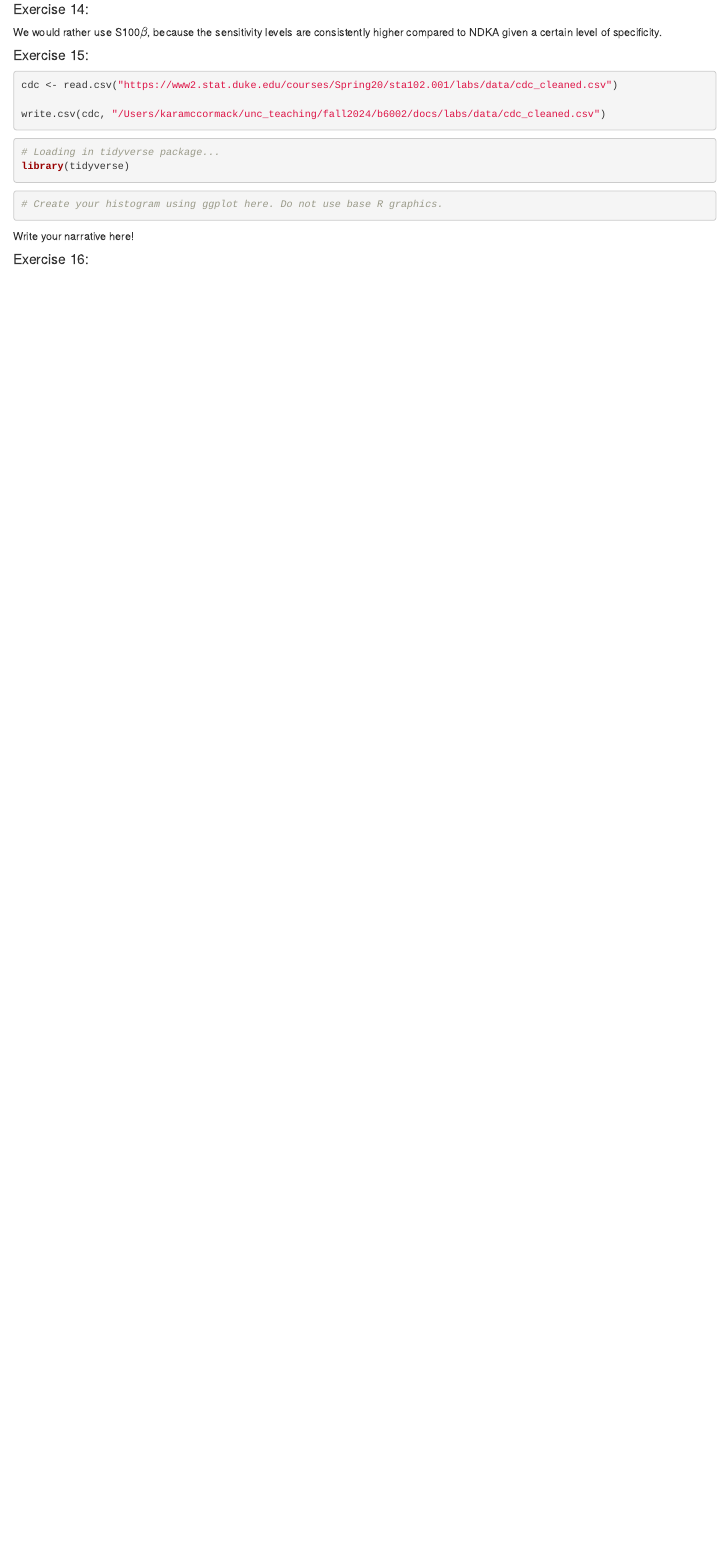
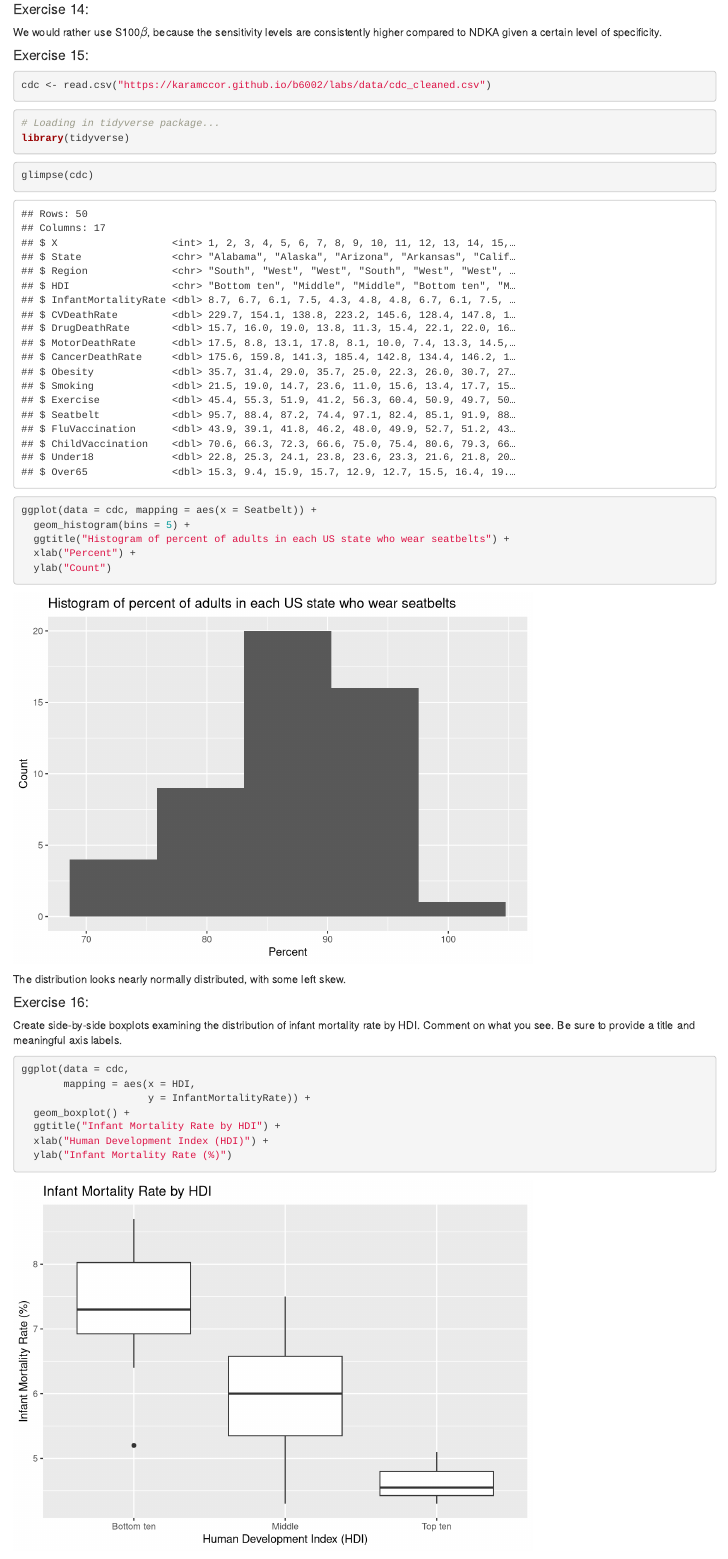
Before and after one commit to karamccor/b6002, an R Markdown document (hw/hw-02-solution.Rmd): the page in a window 1100 px wide, from 3690 px down. Rendered offline with R 4.5, knitr and Pandoc, with nearby package versions.

Commit message:
finish hw2 solution

````diff
--- a/hw/hw-02-solution.Rmd
+++ b/hw/hw-02-solution.Rmd
@@ -200,9 +200,7 @@ We would rather use S100$\beta$, because the sensitivity levels are consistently
 #### Exercise 15:
 
 ```{r, ex-15-load-data}
-cdc <- read.csv("https://www2.stat.duke.edu/courses/Spring20/sta102.001/labs/data/cdc_cleaned.csv")
-
-write.csv(cdc, "/Users/karamccormack/unc_teaching/fall2024/b6002/docs/labs/data/cdc_cleaned.csv")
+cdc <- read.csv("https://karamccor.github.io/b6002/labs/data/cdc_cleaned.csv")
 ```
 
 ```{r, ex-15-packages, message = FALSE, warning = FALSE}
@@ -211,9 +209,26 @@ library(tidyverse)
 ```
 
 ```{r, ex-15-histogram}
-# Create your histogram using ggplot here. Do not use base R graphics.
+glimpse(cdc)
+
+ggplot(data = cdc, mapping = aes(x = Seatbelt)) +
+  geom_histogram(bins = 5) +
+  ggtitle("Histogram of percent of adults in each US state who wear seatbelts") +
+  xlab("Percent") +
+  ylab("Count")
 ```
 
-Write your narrative here!
+The distribution looks nearly normally distributed, with some left skew.
 
 #### Exercise 16:
+
+Create side-by-side boxplots examining the distribution of infant mortality rate by HDI. Comment on what you see. Be sure to provide a title and meaningful axis labels.
+
+```{r, ex-16}
+ggplot(data = cdc,
+       mapping = aes(x = HDI,
+                     y = InfantMortalityRate)) +
+  geom_boxplot() +
+  ggtitle("Infant Mortality Rate by HDI") +
+  xlab("Human Development Index (HDI)") +
+  ylab("Infant Mortality Rate (%)")
````
Also changed, not shown: hw/hw-02-solution.Rmd (3 more changed lines).
